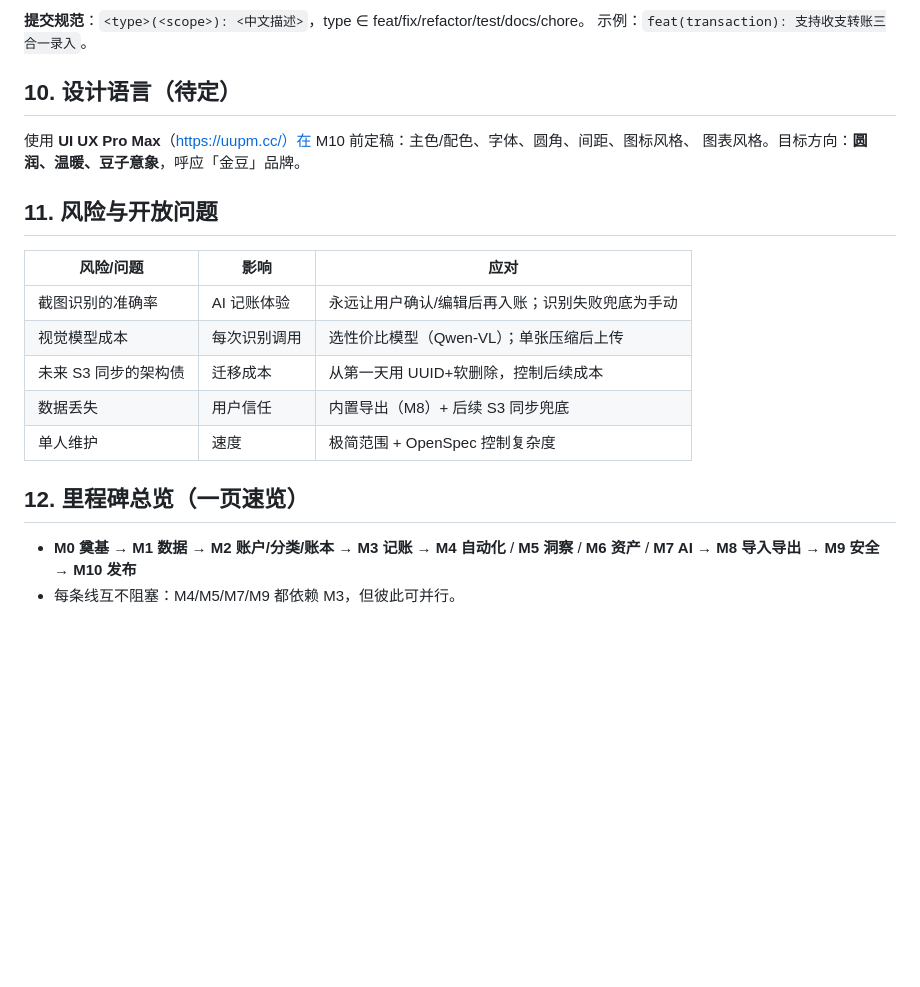
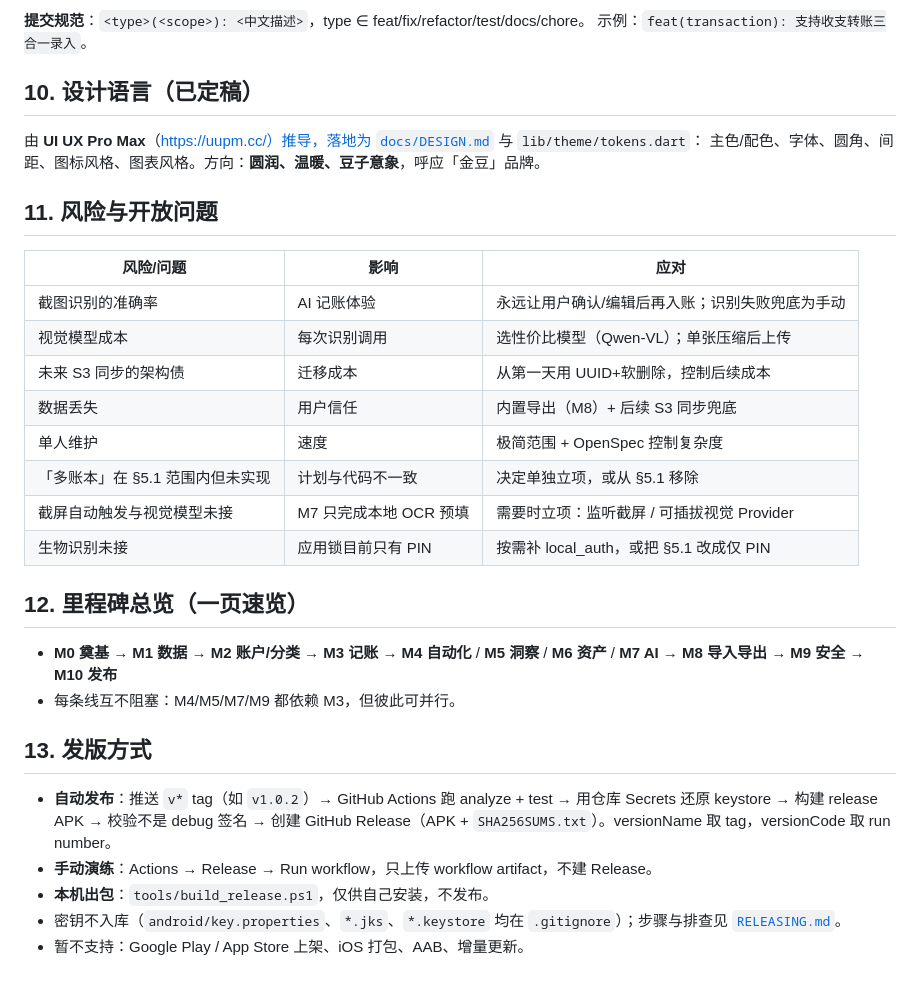
Before and after one commit to mayapony/beancount, a Markdown page: docs/PRODUCT_PLAN.md, the part around one of its changes. Drawn GitHub-style; blank space fills up the shorter version.

```diff
--- a/docs/PRODUCT_PLAN.md
+++ b/docs/PRODUCT_PLAN.md
@@ -145,10 +145,10 @@ M5/M6/M7 ─▶ M10
 **提交规范**：`<type>(<scope>): <中文描述>`，type ∈ feat/fix/refactor/test/docs/chore。
 示例：`feat(transaction): 支持收支转账三合一录入`。
 
-## 10. 设计语言（待定）
+## 10. 设计语言（已定稿）
 
-使用 **UI UX Pro Max**（https://uupm.cc/）在 M10 前定稿：主色/配色、字体、圆角、间距、图标风格、
-图表风格。目标方向：**圆润、温暖、豆子意象**，呼应「金豆」品牌。
+由 **UI UX Pro Max**（https://uupm.cc/）推导，落地为 [`docs/DESIGN.md`](DESIGN.md) 与 `lib/theme/tokens.dart`：
+主色/配色、字体、圆角、间距、图标风格、图表风格。方向：**圆润、温暖、豆子意象**，呼应「金豆」品牌。
 
 ## 11. 风险与开放问题
 
@@ -159,8 +159,19 @@ M5/M6/M7 ─▶ M10
 | 未来 S3 同步的架构债 | 迁移成本 | 从第一天用 UUID+软删除，控制后续成本 |
 | 数据丢失 | 用户信任 | 内置导出（M8）+ 后续 S3 同步兜底 |
 | 单人维护 | 速度 | 极简范围 + OpenSpec 控制复杂度 |
+| 「多账本」在 §5.1 范围内但未实现 | 计划与代码不一致 | 决定单独立项，或从 §5.1 移除 |
+| 截屏自动触发与视觉模型未接 | M7 只完成本地 OCR 预填 | 需要时立项：监听截屏 / 可插拔视觉 Provider |
+| 生物识别未接 | 应用锁目前只有 PIN | 按需补 local_auth，或把 §5.1 改成仅 PIN |
 
 ## 12. 里程碑总览（一页速览）
 
-- **M0 奠基** → **M1 数据** → **M2 账户/分类/账本** → **M3 记账** → **M4 自动化** / **M5 洞察** / **M6 资产** / **M7 AI** → **M8 导入导出** → **M9 安全** → **M10 发布**
+- **M0 奠基** → **M1 数据** → **M2 账户/分类** → **M3 记账** → **M4 自动化** / **M5 洞察** / **M6 资产** / **M7 AI** → **M8 导入导出** → **M9 安全** → **M10 发布**
 - 每条线互不阻塞：M4/M5/M7/M9 都依赖 M3，但彼此可并行。
+
+## 13. 发版方式
+
+- **自动发布**：推送 `v*` tag（如 `v1.0.2`）→ GitHub Actions 跑 analyze + test → 用仓库 Secrets 还原 keystore → 构建 release APK → 校验不是 debug 签名 → 创建 GitHub Release（APK + `SHA256SUMS.txt`）。versionName 取 tag，versionCode 取 run number。
+- **手动演练**：Actions → Release → Run workflow，只上传 workflow artifact，不建 Release。
+- **本机出包**：`tools/build_release.ps1`，仅供自己安装，不发布。
+- 密钥不入库（`android/key.properties`、`*.jks`、`*.keystore` 均在 `.gitignore`）；步骤与排查见 [`RELEASING.md`](../RELEASING.md)。
+- 暂不支持：Google Play / App Store 上架、iOS 打包、AAB、增量更新。
```
Also changed, not shown: other parts of docs/PRODUCT_PLAN.md (+11 -11 lines), README.md (+1 -1 lines).
